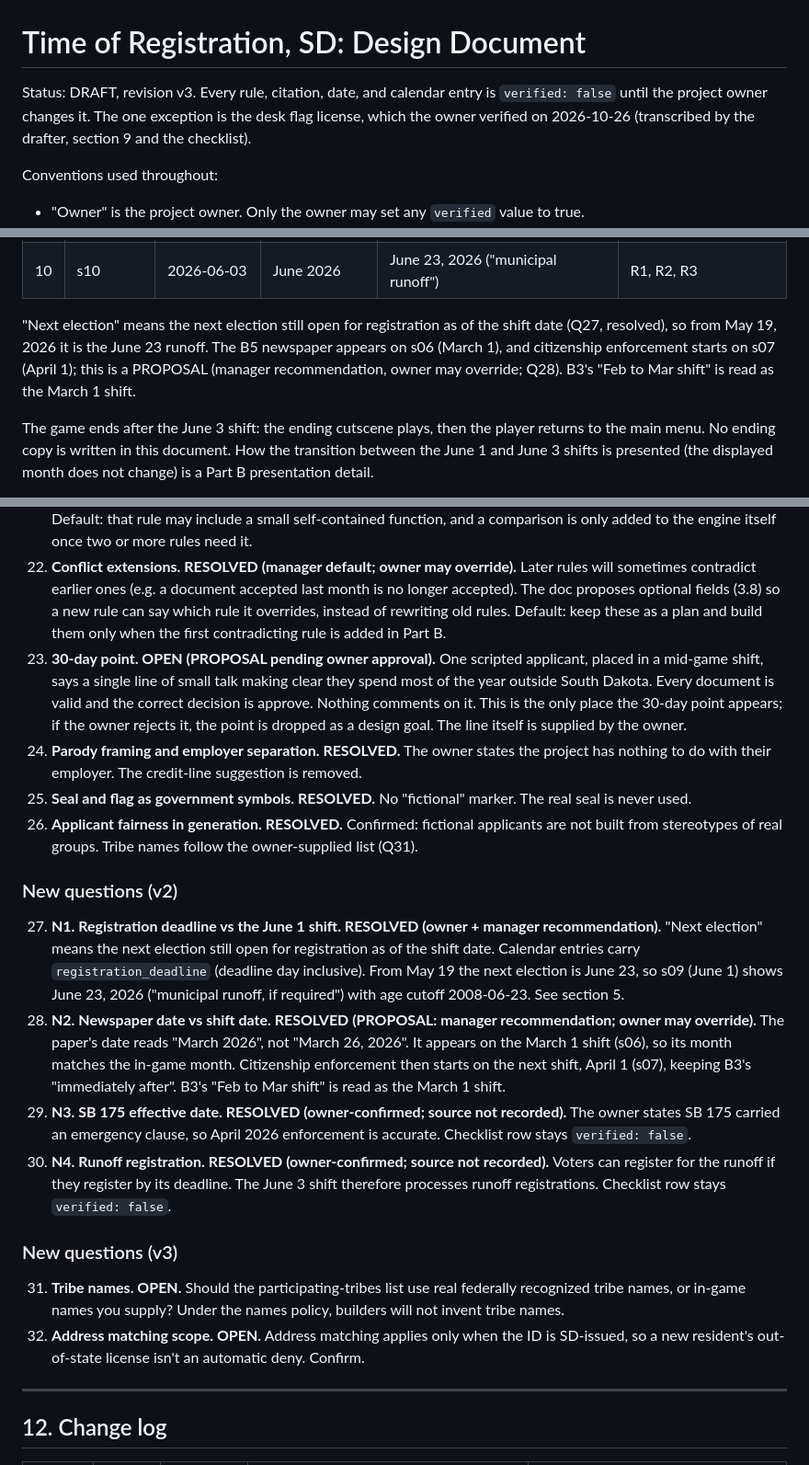
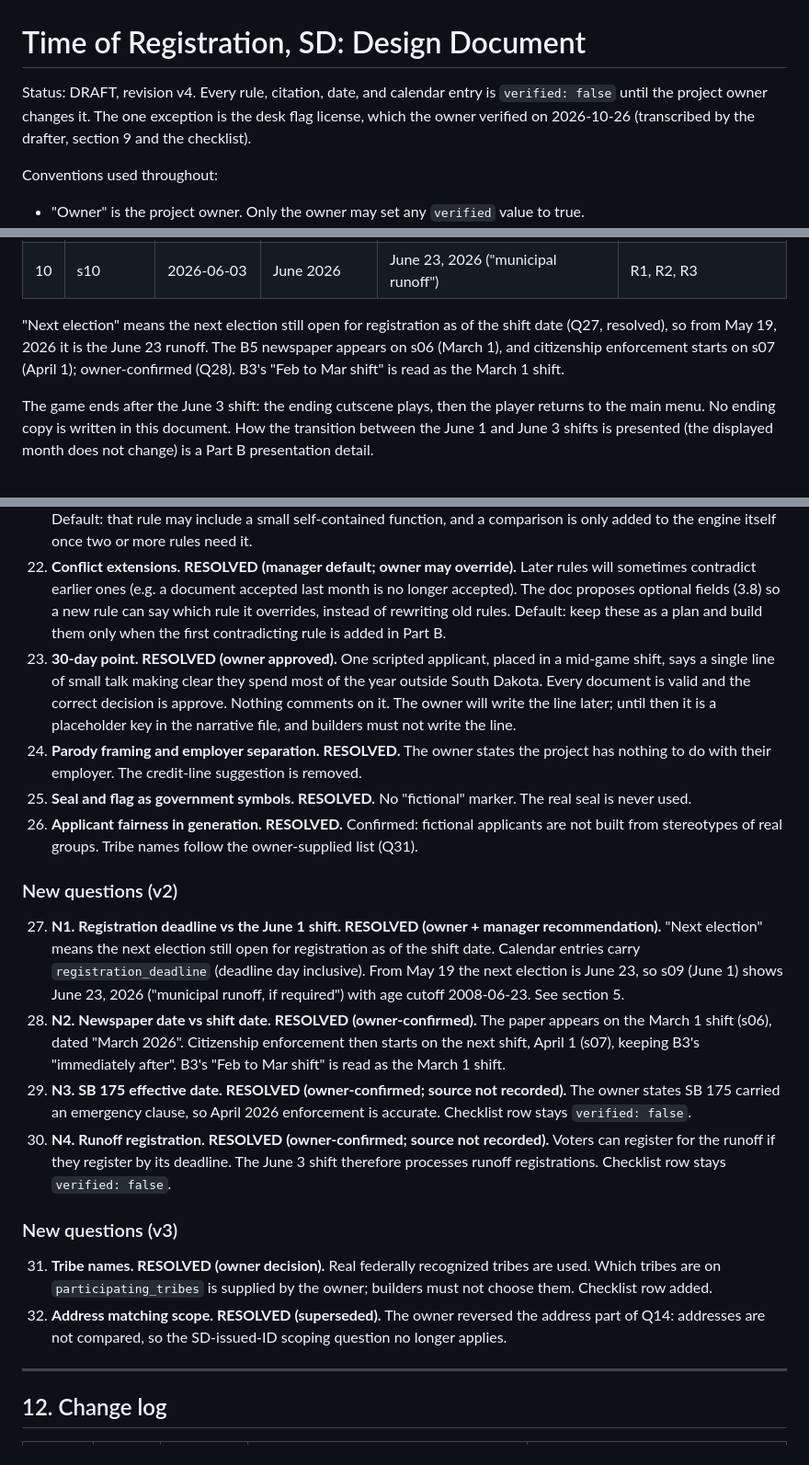
Before and after one commit to addison-sddp/Time-Of-Registration-SD, a Markdown page: docs/DESIGN.md, 3 parts joined by grey strips. Shown at 92% size. Drawn GitHub-style.

```diff
--- a/docs/DESIGN.md
+++ b/docs/DESIGN.md
@@ -1,6 +1,6 @@
 # Time of Registration, SD: Design Document
 
-Status: DRAFT, revision v3. Every rule, citation, date, and calendar entry is `verified: false` until the project owner changes it. The one exception is the desk flag license, which the owner verified on 2026-10-26 (transcribed by the drafter, section 9 and the checklist).
+Status: DRAFT, revision v4. Every rule, citation, date, and calendar entry is `verified: false` until the project owner changes it. The one exception is the desk flag license, which the owner verified on 2026-10-26 (transcribed by the drafter, section 9 and the checklist).
 
 Conventions used throughout:
 
@@ -67,7 +69,7 @@ The display shows only "[Month] [Year]". The election calendar (section 5) has d
 | 9 | s09 | 2026-06-01 | June 2026 | June 23, 2026 ("municipal runoff, if required") | R1, R2, R3 |
 | 10 | s10 | 2026-06-03 | June 2026 | June 23, 2026 ("municipal runoff") | R1, R2, R3 |
 
-"Next election" means the next election still open for registration as of the shift date (Q27, resolved), so from May 19, 2026 it is the June 23 runoff. The B5 newspaper appears on s06 (March 1), and citizenship enforcement starts on s07 (April 1); this is a PROPOSAL (manager recommendation, owner may override; Q28). B3's "Feb to Mar shift" is read as the March 1 shift.
+"Next election" means the next election still open for registration as of the shift date (Q27, resolved), so from May 19, 2026 it is the June 23 runoff. The B5 newspaper appears on s06 (March 1), and citizenship enforcement starts on s07 (April 1); owner-confirmed (Q28). B3's "Feb to Mar shift" is read as the March 1 shift.
 
 The game ends after the June 3 shift: the ending cutscene plays, then the player returns to the main menu. No ending copy is written in this document. How the transition between the June 1 and June 3 shifts is presented (the displayed month does not change) is a Part B presentation detail.
 
@@ -866,7 +854,7 @@ Numbered sequentially. Status tags: RESOLVED (owner answer recorded), PENDING, o
 20. **Causation reading. RESOLVED.** The ending must avoid real names. Binding names policy in 1.3.
 21. **Core-edit boundary. RESOLVED (manager default; owner may override).** Most rules are pure data. Occasionally a future rule needs a new kind of comparison the engine doesn't support yet (e.g. "within 30 days of the election"). Default: that rule may include a small self-contained function, and a comparison is only added to the engine itself once two or more rules need it.
 22. **Conflict extensions. RESOLVED (manager default; owner may override).** Later rules will sometimes contradict earlier ones (e.g. a document accepted last month is no longer accepted). The doc proposes optional fields (3.8) so a new rule can say which rule it overrides, instead of rewriting old rules. Default: keep these as a plan and build them only when the first contradicting rule is added in Part B.
-23. **30-day point. OPEN (PROPOSAL pending owner approval).** One scripted applicant, placed in a mid-game shift, says a single line of small talk making clear they spend most of the year outside South Dakota. Every document is valid and the correct decision is approve. Nothing comments on it. This is the only place the 30-day point appears; if the owner rejects it, the point is dropped as a design goal. The line itself is supplied by the owner.
+23. **30-day point. RESOLVED (owner approved).** One scripted applicant, placed in a mid-game shift, says a single line of small talk making clear they spend most of the year outside South Dakota. Every document is valid and the correct decision is approve. Nothing comments on it. The owner will write the line later; until then it is a placeholder key in the narrative file, and builders must not write the line.
 24. **Parody framing and employer separation. RESOLVED.** The owner states the project has nothing to do with their employer. The credit-line suggestion is removed.
 25. **Seal and flag as government symbols. RESOLVED.** No "fictional" marker. The real seal is never used.
 26. **Applicant fairness in generation. RESOLVED.** Confirmed: fictional applicants are not built from stereotypes of real groups. Tribe names follow the owner-supplied list (Q31).
@@ -874,14 +862,14 @@ Numbered sequentially. Status tags: RESOLVED (owner answer recorded), PENDING, o
 ### New questions (v2)
 
 27. **N1. Registration deadline vs the June 1 shift. RESOLVED (owner + manager recommendation).** "Next election" means the next election still open for registration as of the shift date. Calendar entries carry `registration_deadline` (deadline day inclusive). From May 19 the next election is June 23, so s09 (June 1) shows June 23, 2026 ("municipal runoff, if required") with age cutoff 2008-06-23. See section 5.
-28. **N2. Newspaper date vs shift date. RESOLVED (PROPOSAL: manager recommendation; owner may override).** The paper's date reads "March 2026", not "March 26, 2026". It appears on the March 1 shift (s06), so its month matches the in-game month. Citizenship enforcement then starts on the next shift, April 1 (s07), keeping B3's "immediately after". B3's "Feb to Mar shift" is read as the March 1 shift.
+28. **N2. Newspaper date vs shift date. RESOLVED (owner-confirmed).** The paper appears on the March 1 shift (s06), dated "March 2026". Citizenship enforcement then starts on the next shift, April 1 (s07), keeping B3's "immediately after". B3's "Feb to Mar shift" is read as the March 1 shift.
 29. **N3. SB 175 effective date. RESOLVED (owner-confirmed; source not recorded).** The owner states SB 175 carried an emergency clause, so April 2026 enforcement is accurate. Checklist row stays `verified: false`.
 30. **N4. Runoff registration. RESOLVED (owner-confirmed; source not recorded).** Voters can register for the runoff if they register by its deadline. The June 3 shift therefore processes runoff registrations. Checklist row stays `verified: false`.
 
 ### New questions (v3)
 
-31. **Tribe names. OPEN.** Should the participating-tribes list use real federally recognized tribe names, or in-game names you supply? Under the names policy, builders will not invent tribe names.
-32. **Address matching scope. OPEN.** Address matching applies only when the ID is SD-issued, so a new resident's out-of-state license isn't an automatic deny. Confirm.
+31. **Tribe names. RESOLVED (owner decision).** Real federally recognized tribes are used. Which tribes are on `participating_tribes` is supplied by the owner; builders must not choose them. Checklist row added.
+32. **Address matching scope. RESOLVED (superseded).** The owner reversed the address part of Q14: addresses are not compared, so the SD-issued-ID scoping question no longer applies.
 
 ---
 
```
Also changed, not shown: other parts of docs/DESIGN.md (+65 -74 lines).
